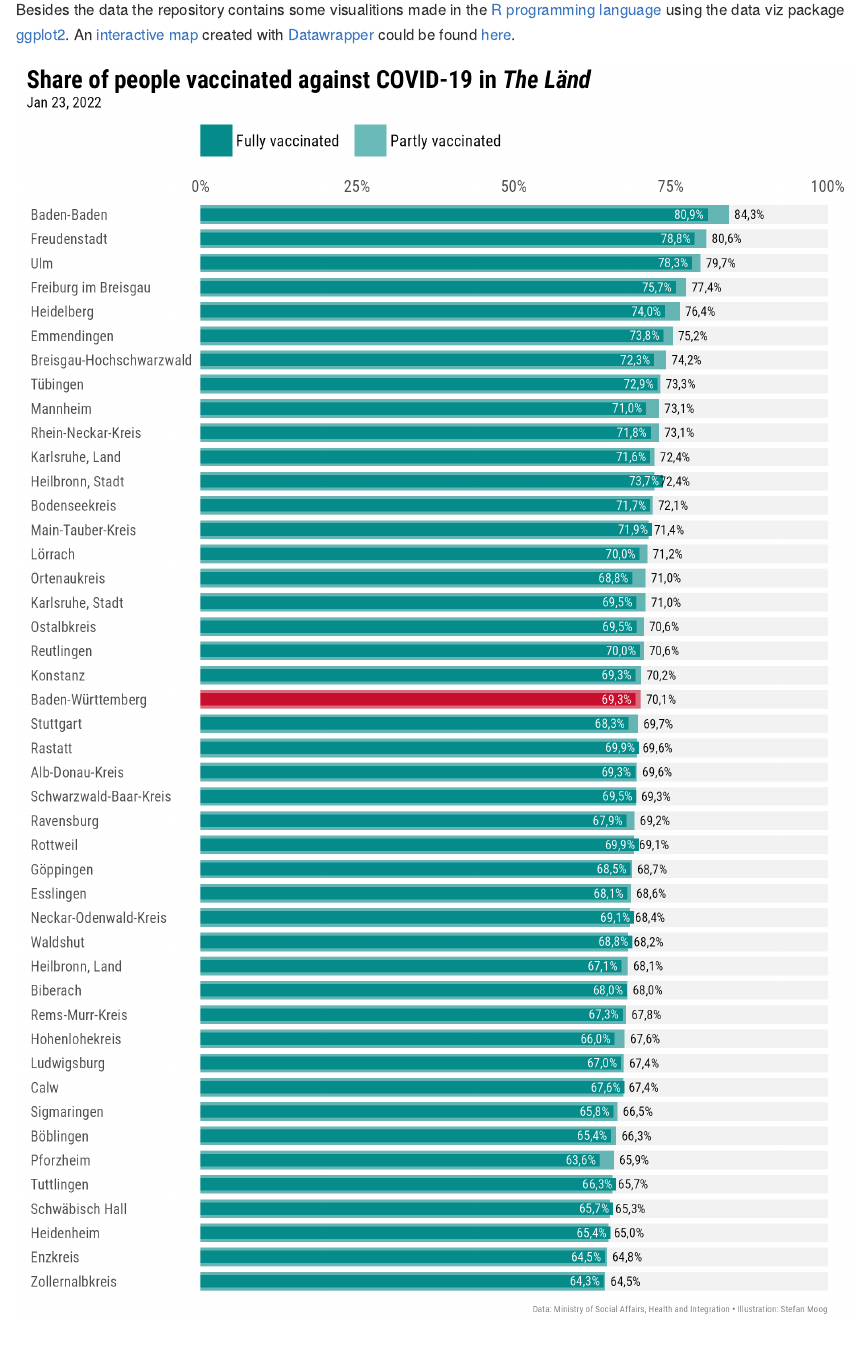
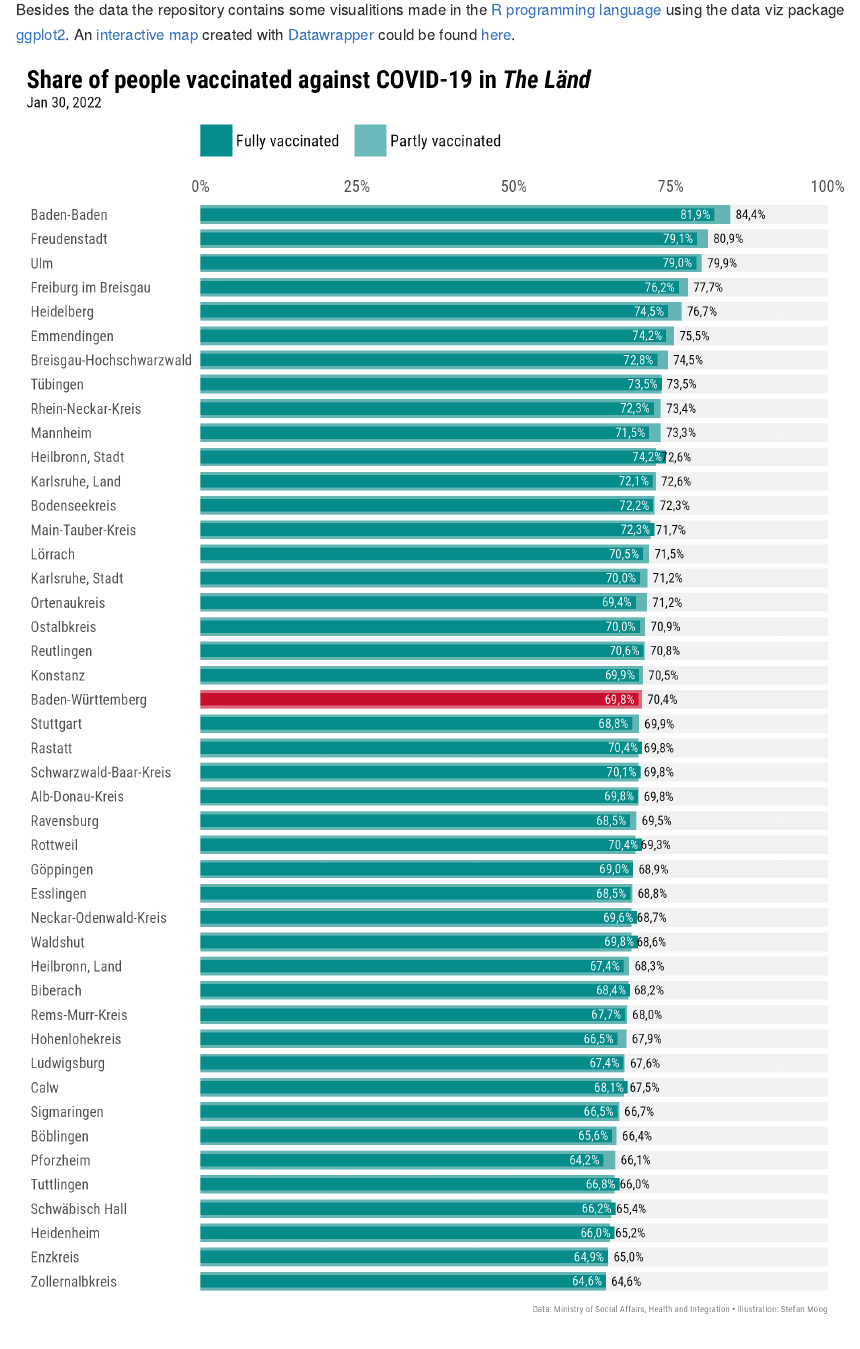
Before and after one commit to trekonom/covidbw, an R Markdown document (README.Rmd): the page in a window 1100 px wide, from 520 px down. The pictures show the output file README.md that the author committed with the source, drawn offline in the style of GitHub.

Commit message:
Update README

```diff
--- a/README.Rmd
+++ b/README.Rmd
@@ -26,6 +26,6 @@ in the German federal state of Baden-Wuerttemberg or as it is called: "The Länd
 
 Besides the data the repository contains some visualitions made in the [R programming language](https://www.r-project.org) using the data viz package [ggplot2](https://ggplot2.tidyverse.org). An [interactive map](https://www.datawrapper.de/_/7BugB/) created with  [Datawrapper](https://www.datawrapper.de) could be found [here](https://www.datawrapper.de/_/7BugB/).
 
-![](figure/covid_bar_bw_2022-01-23.png)
+![](figure/covid_bar_bw_2022-01-30.png)
 
-![](figure/covid_map_bw_2022-01-23.png)
+![](figure/covid_map_bw_2022-01-30.png)
```
Also changed, not shown: README.md.
